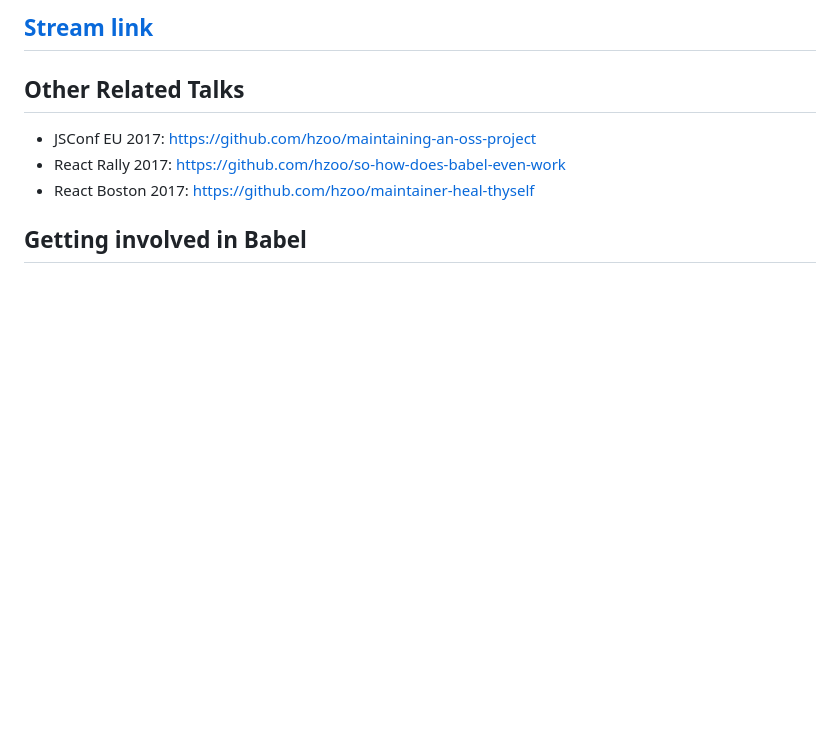
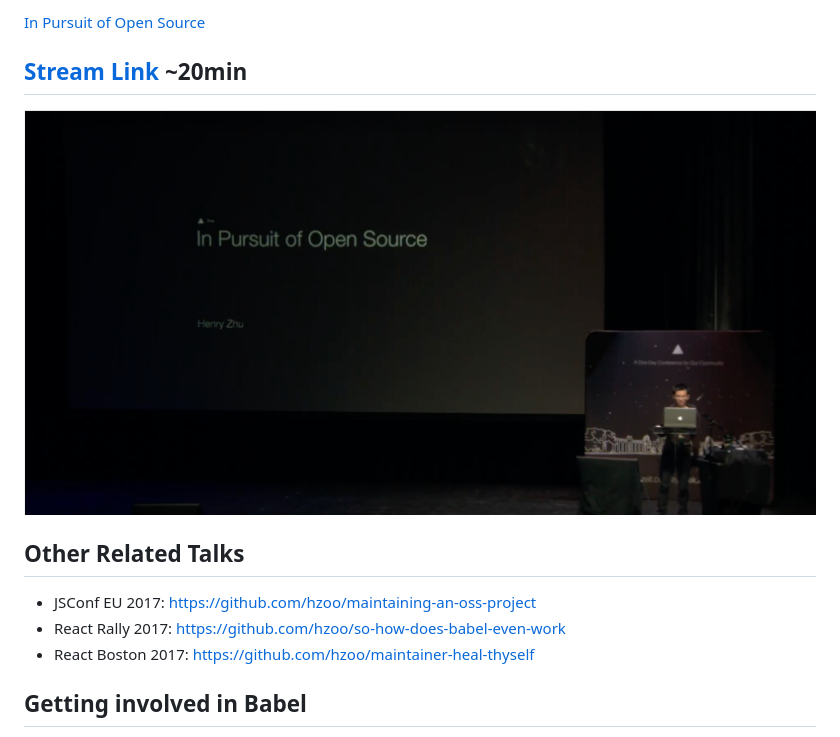
Before and after one commit to hzoo/in-pursuit-of-open-source, a Markdown page: readme.md, the part around the change printed below. Rendered like a GitHub page; pictures changed too: talk.png (added); blank space fills up the shorter version.

Commit message:
update pic

```diff
--- a/readme.md
+++ b/readme.md
@@ -4,5 +4,9 @@
 
-## [Stream link](https://youtu.be/XzusKDb9cHs?t=15m34s)
+[In Pursuit of Open Source](http://henryzoo.com/in-pursuit-of-open-source/)
+
+## [Stream Link](https://youtu.be/XzusKDb9cHs?t=15m34s) ~20min
+
+[![](talk.png)](https://youtu.be/XzusKDb9cHs?t=15m34s)
 
 ## Other Related Talks
 
```
Also changed, not shown: other parts of readme.md (+1 -1 lines).
